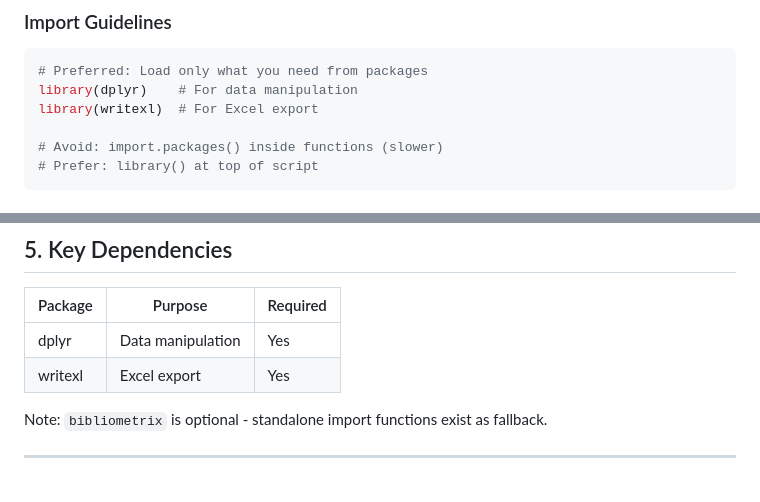
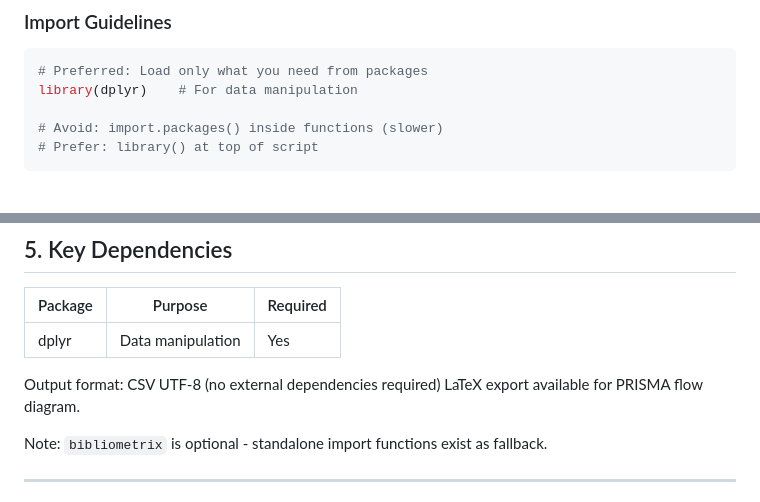
Before and after one commit to OliveiraEdu/R, a Markdown page: AGENTS.md, 2 parts joined by grey strips. GitHub-like rendering.

````diff
--- a/AGENTS.md
+++ b/AGENTS.md
@@ -70,7 +70,6 @@ R --quiet -e 'source("test_engine.R")'
 ```r
 # Preferred: Load only what you need from packages
 library(dplyr)    # For data manipulation
-library(writexl)  # For Excel export
 
 # Avoid: import.packages() inside functions (slower)
 # Prefer: library() at top of script
@@ -206,7 +205,9 @@ print(paste("Removed", nrow(df)-nrow(deduped), "duplicates"))
 | Package | Purpose | Required |
 |---------|---------|----------|
 | dplyr | Data manipulation | Yes |
-| writexl | Excel export | Yes |
+
+Output format: CSV UTF-8 (no external dependencies required)
+LaTeX export available for PRISMA flow diagram.
 
 Note: `bibliometrix` is optional - standalone import functions exist as fallback.
 
````
Also changed, not shown: slrengine/USER_MANUAL.md (+14 -2 lines).
